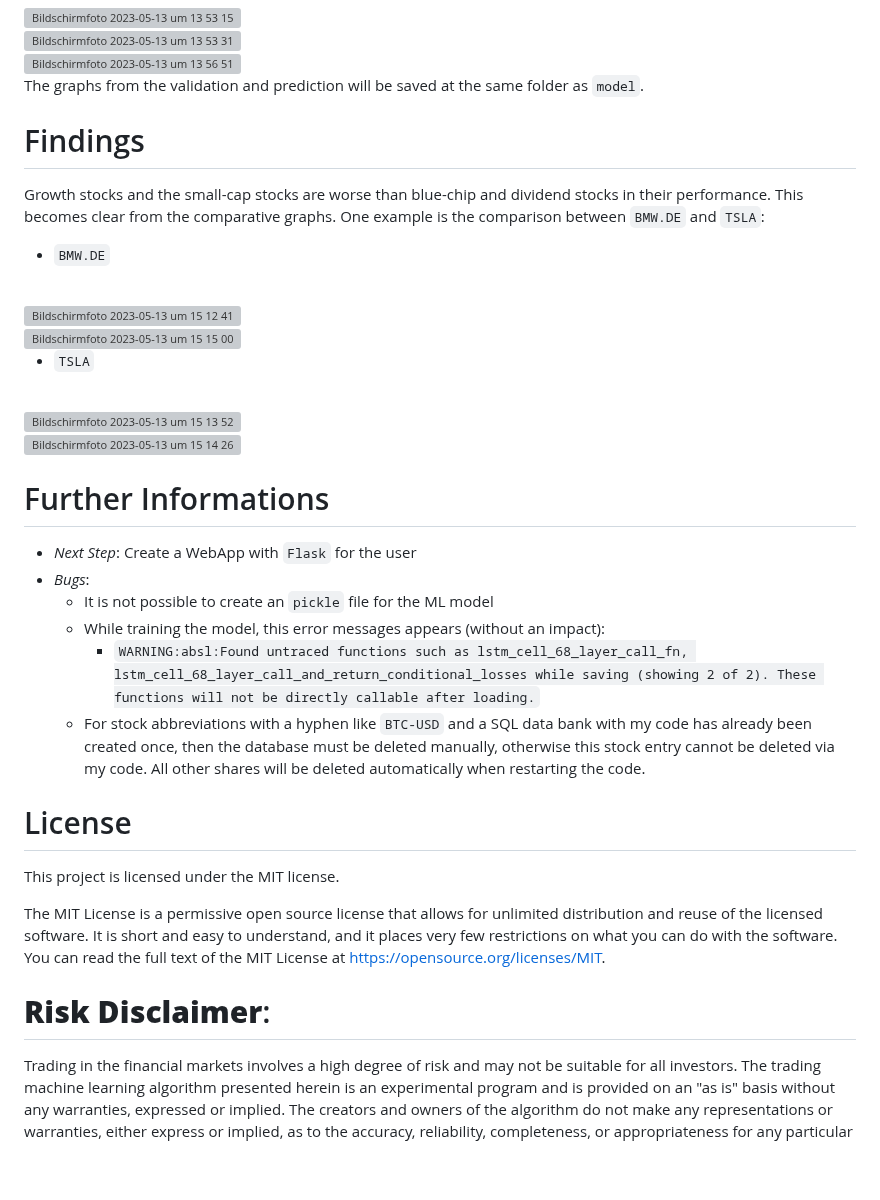
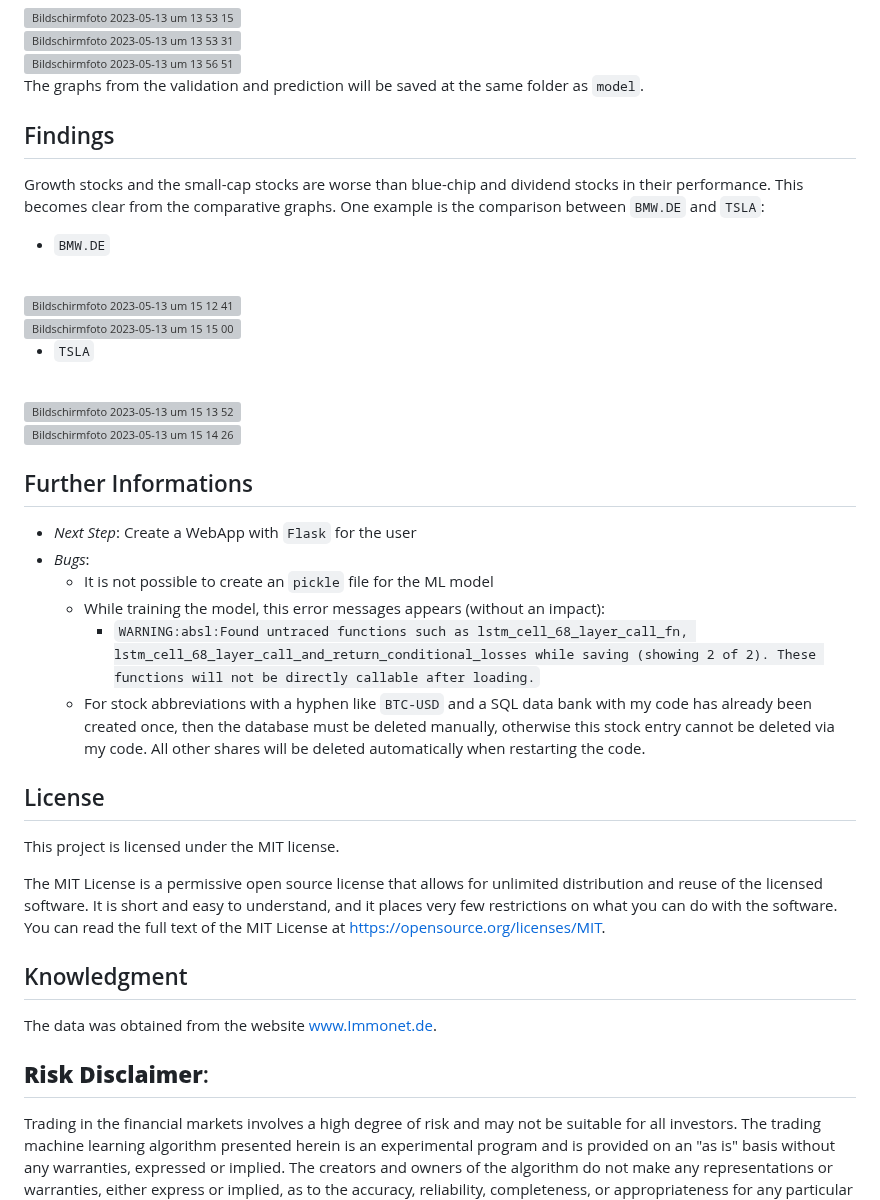
Before and after one commit to maximkiesel1/Stock_Market_Prediction, a Markdown page: README.md, the part around one of its changes. GitHub-like rendering; blank space fills up the shorter version; grey boxes are pictures that could not be loaded.

```diff
--- a/README.md
+++ b/README.md
@@ -100,7 +100,7 @@ pip install pandas
 
 The graphs from the validation and prediction will be saved at the same folder as `model`.
 
-# Findings
+## Findings
 Growth stocks and the small-cap stocks are worse than blue-chip and dividend stocks in their performance.
 This becomes clear from the comparative graphs. One example is the comparison between `BMW.DE` and `TSLA`:
 - `BMW.DE`
@@ -116,7 +116,7 @@ This becomes clear from the comparative graphs. One example is the comparison be
 <img width="928" alt="Bildschirmfoto 2023-05-13 um 15 14 26" src="https://github.com/maximkiesel1/Stock_Market_Prediction/assets/119667336/f233fbde-2ae6-4e5b-a9d8-c2fcac818888">
 
 
-# Further Informations
+## Further Informations
 - *Next Step*: Create a WebApp with `Flask` for the user
 - *Bugs*:
    - It is not possible to create an `pickle` file for the ML model
@@ -125,12 +125,17 @@ This becomes clear from the comparative graphs. One example is the comparison be
    - For stock abbreviations with a hyphen like `BTC-USD` and a SQL data bank with my code has already been created once, then the database must be deleted manually, otherwise this stock entry cannot be deleted via my code. All other shares will be deleted automatically when restarting the code.
 
 
-# License
+## License
 This project is licensed under the MIT license.
 
 The MIT License is a permissive open source license that allows for unlimited distribution and reuse of the licensed software. It is short and easy to understand, and it places very few restrictions on what you can do with the software. You can read the full text of the MIT License at https://opensource.org/licenses/MIT.
 
-# **Risk Disclaimer**:
+
+## Knowledgment
+The data was obtained from the website www.Immonet.de.
+
+
+## **Risk Disclaimer**:
 
 Trading in the financial markets involves a high degree of risk and may not be suitable for all investors. The trading machine learning algorithm presented herein is an experimental program and is provided on an "as is" basis without any warranties, expressed or implied. The creators and owners of the algorithm do not make any representations or warranties, either express or implied, as to the accuracy, reliability, completeness, or appropriateness for any particular purpose of the information, analyses, algorithms, or models contained in this algorithm.
 
```
Also changed, not shown: other parts of README.md (+4 -4 lines).
